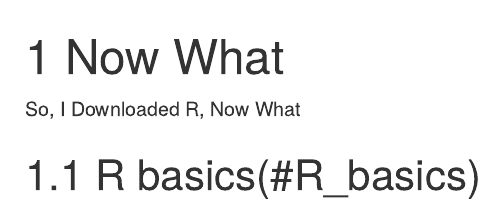
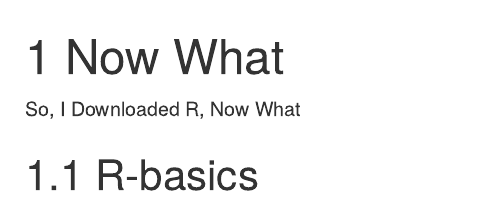
Before and after one commit to MarcKissel/booktemp, an R Markdown document (02-Now_What.Rmd): the page in a window 1100 px wide, from its top. Rendered offline with R 4.5, knitr and Pandoc, with nearby package versions; drawn as R Markdown's standard HTML page in place of the format the file asks for.

Commit message:
updated section

```diff
--- a/02-Now_What.Rmd
+++ b/02-Now_What.Rmd
@@ -3,4 +3,4 @@
 So, I Downloaded R, Now What
 
 
-## R basics(#R_basics)
+## R-basics {#R-basics}
```
Also changed, not shown: 04-how-computers.Rmd (+1 -1 lines), docs/02-Now_What.md, docs/04-how-computers.md, docs/search_index.json, 2 other files.
